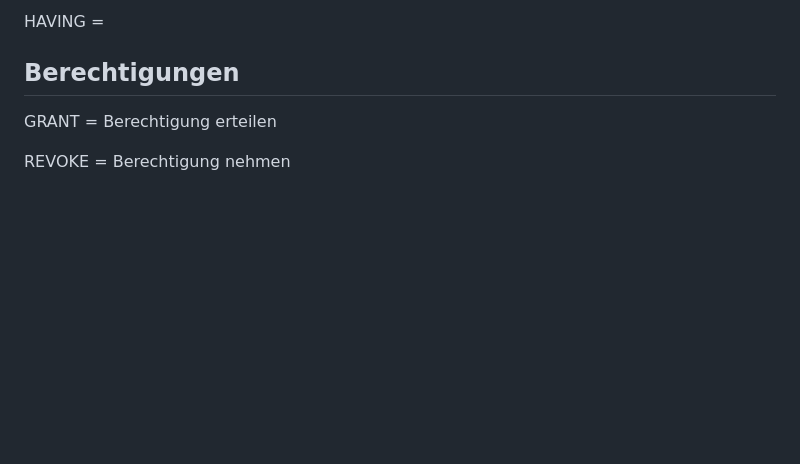
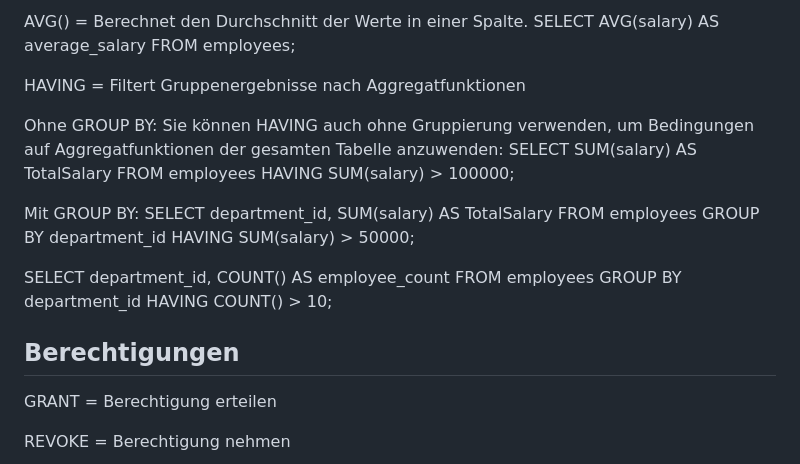
Before and after one commit to Builder-HD/BLJ_2024_Brownies_Mert, a Markdown page: README.md, the part around the change printed below. Rendered like a GitHub page; blank space fills up the shorter version.

```diff
--- a/README.md
+++ b/README.md
@@ -88,5 +88,13 @@ AVG() =
 
-HAVING =
+AVG() = Berechnet den Durchschnitt der Werte in einer Spalte. SELECT AVG(salary) AS average_salary FROM employees;
+
+HAVING = Filtert Gruppenergebnisse nach Aggregatfunktionen
+
+Ohne GROUP BY: Sie können HAVING auch ohne Gruppierung verwenden, um Bedingungen auf Aggregatfunktionen der gesamten Tabelle anzuwenden: SELECT SUM(salary) AS TotalSalary FROM employees HAVING SUM(salary) > 100000;
+
+Mit GROUP BY: SELECT department_id, SUM(salary) AS TotalSalary FROM employees GROUP BY department_id HAVING SUM(salary) > 50000;
+
+SELECT department_id, COUNT() AS employee_count FROM employees GROUP BY department_id HAVING COUNT() > 10;
 
 ## Berechtigungen
 GRANT = Berechtigung erteilen
```
Also changed, not shown: other parts of README.md (+20 -20 lines).
